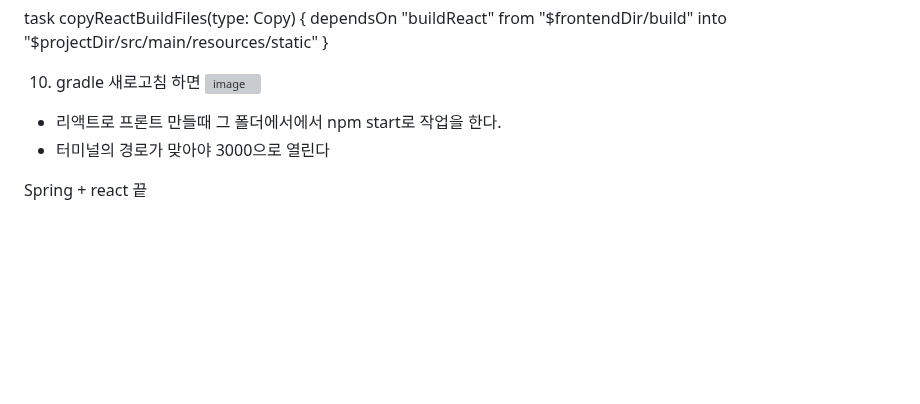
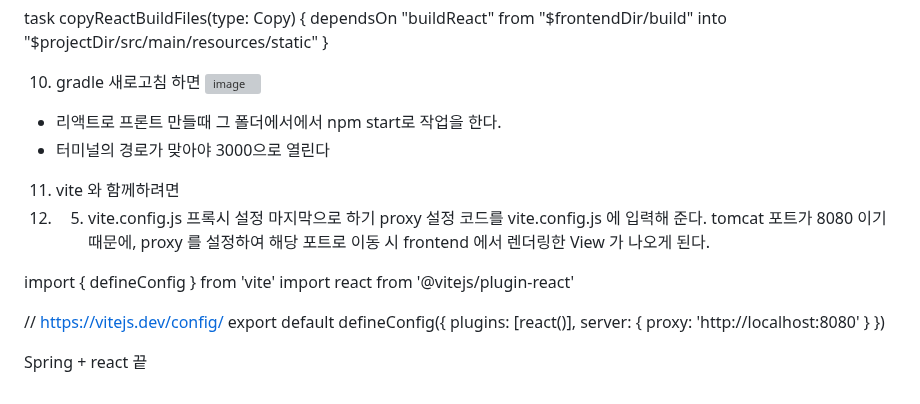
Before and after one commit to ddd654/weather, a Markdown page: README.md, the part around the change. GitHub-like rendering; blank space fills up the shorter version; grey boxes are pictures that could not be loaded.

```diff
--- a/README.md
+++ b/README.md
@@ -124,4 +124,22 @@ task copyReactBuildFiles(type: Copy) {
 
 
 
+11. vite 와 함께하려면
+12. 5. vite.config.js 프록시 설정
+마지막으로 하기 proxy 설정 코드를 vite.config.js 에 입력해 준다.
+tomcat 포트가 8080 이기 때문에, proxy 를 설정하여 해당 포트로 이동 시 frontend 에서 렌더링한 View 가 나오게 된다.
+
+import { defineConfig } from 'vite'
+import react from '@vitejs/plugin-react'
+
+// https://vitejs.dev/config/
+export default defineConfig({
+  plugins: [react()],
+  server: {
+    proxy: 'http://localhost:8080'
+  }
+})
+
+
+
 Spring + react 끝
```
